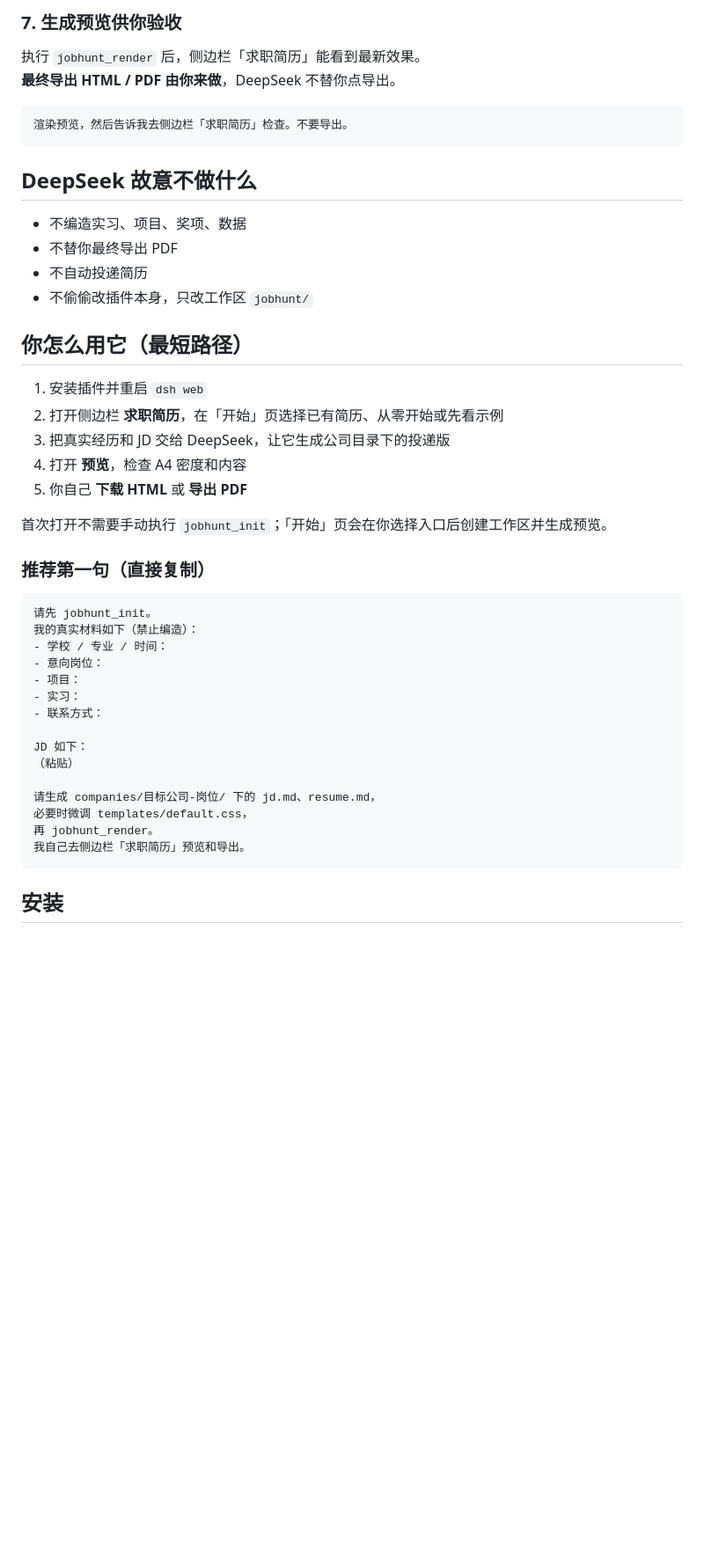
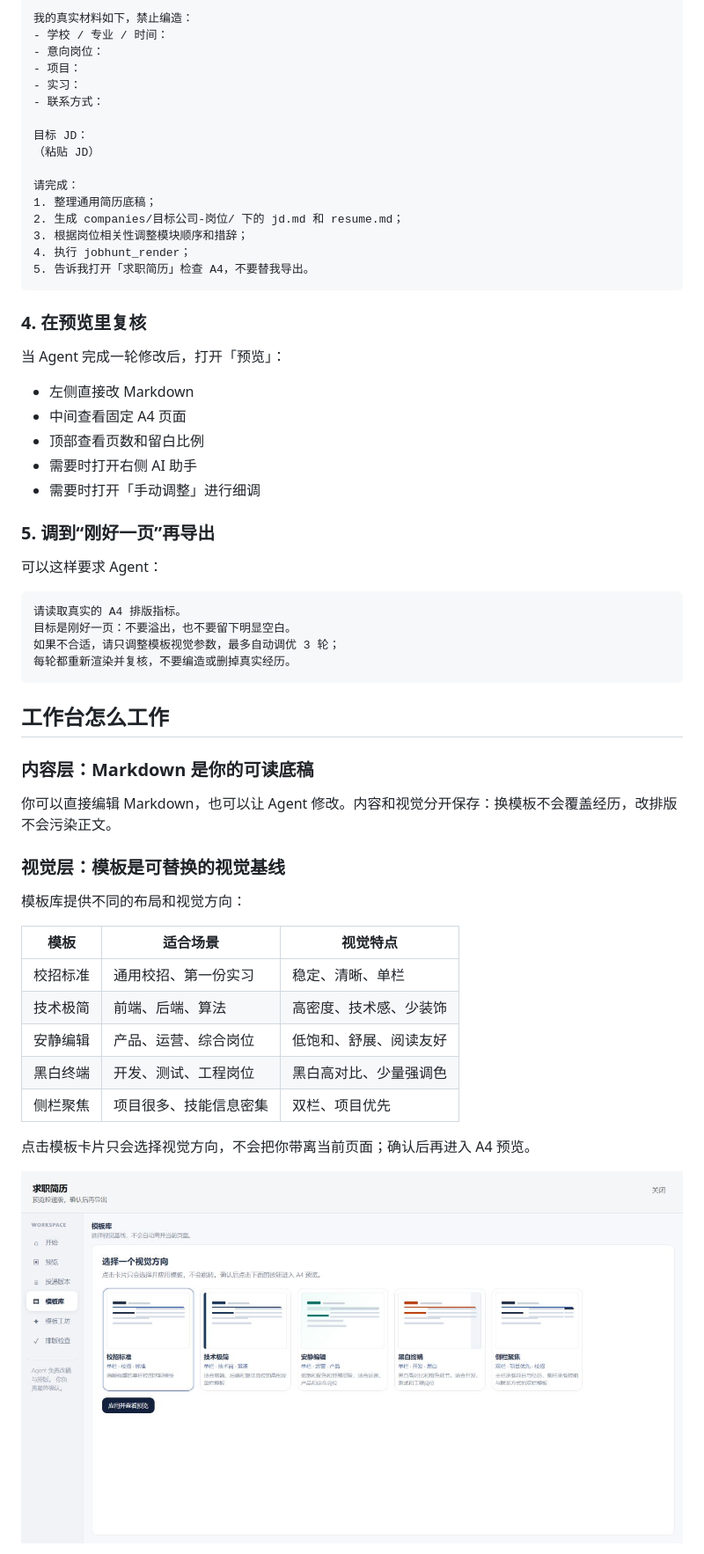
Before and after one commit to L3n3L/dsh-resume, a Markdown page: README.md, the part around the change printed below. Shown: that part at 88% size. Rendered like a GitHub page; pictures changed too: docs/screenshots/template-library.png (added); blank space fills up the shorter version.

Commit message:
docs: refresh README with product guide and screenshots

````diff
--- a/README.md
+++ b/README.md
@@ -94,46 +68,61 @@ DeepSeek 可以在 `jobhunt/` 里读写这些内容：
-### 7. 生成预览供你验收
-执行 `jobhunt_render` 后，侧边栏「求职简历」能看到最新效果。
-**最终导出 HTML / PDF 由你来做**，DeepSeek 不替你点导出。
-
-```text
-渲染预览，然后告诉我去侧边栏「求职简历」检查。不要导出。
-```
-
-## DeepSeek 故意不做什么
-
-- 不编造实习、项目、奖项、数据
-- 不替你最终导出 PDF
-- 不自动投递简历
-- 不偷偷改插件本身，只改工作区 `jobhunt/`
-
-## 你怎么用它（最短路径）
-
-1. 安装插件并重启 `dsh web`
-2. 打开侧边栏 **求职简历**，在「开始」页选择已有简历、从零开始或先看示例
-3. 把真实经历和 JD 交给 DeepSeek，让它生成公司目录下的投递版
-4. 打开 **预览**，检查 A4 密度和内容
-5. 你自己 **下载 HTML** 或 **导出 PDF**
-
-首次打开不需要手动执行 `jobhunt_init`；「开始」页会在你选择入口后创建工作区并生成预览。
-
-### 推荐第一句（直接复制）
-
-```text
-请先 jobhunt_init。
-我的真实材料如下（禁止编造）：
+我的真实材料如下，禁止编造：
 - 学校 / 专业 / 时间：
 - 意向岗位：
 - 项目：
 - 实习：
 - 联系方式：
 
-JD 如下：
-（粘贴）
+目标 JD：
+（粘贴 JD）
 
-请生成 companies/目标公司-岗位/ 下的 jd.md、resume.md，
-必要时微调 templates/default.css，
-再 jobhunt_render。
-我自己去侧边栏「求职简历」预览和导出。
+请完成：
+1. 整理通用简历底稿；
+2. 生成 companies/目标公司-岗位/ 下的 jd.md 和 resume.md；
+3. 根据岗位相关性调整模块顺序和措辞；
+4. 执行 jobhunt_render；
+5. 告诉我打开「求职简历」检查 A4，不要替我导出。
 ```
 
-## 安装
+### 4. 在预览里复核
+
+当 Agent 完成一轮修改后，打开「预览」：
+
+- 左侧直接改 Markdown
+- 中间查看固定 A4 页面
+- 顶部查看页数和留白比例
+- 需要时打开右侧 AI 助手
+- 需要时打开「手动调整」进行细调
+
+### 5. 调到“刚好一页”再导出
+
+可以这样要求 Agent：
+
+```text
+请读取真实的 A4 排版指标。
+目标是刚好一页：不要溢出，也不要留下明显空白。
+如果不合适，请只调整模板视觉参数，最多自动调优 3 轮；
+每轮都重新渲染并复核，不要编造或删掉真实经历。
+```
+
+## 工作台怎么工作
+
+### 内容层：Markdown 是你的可读底稿
+
+你可以直接编辑 Markdown，也可以让 Agent 修改。内容和视觉分开保存：换模板不会覆盖经历，改排版不会污染正文。
+
+### 视觉层：模板是可替换的视觉基线
+
+模板库提供不同的布局和视觉方向：
+
+| 模板 | 适合场景 | 视觉特点 |
+| --- | --- | --- |
+| 校招标准 | 通用校招、第一份实习 | 稳定、清晰、单栏 |
+| 技术极简 | 前端、后端、算法 | 高密度、技术感、少装饰 |
+| 安静编辑 | 产品、运营、综合岗位 | 低饱和、舒展、阅读友好 |
+| 黑白终端 | 开发、测试、工程岗位 | 黑白高对比、少量强调色 |
+| 侧栏聚焦 | 项目很多、技能信息密集 | 双栏、项目优先 |
+
+点击模板卡片只会选择视觉方向，不会把你带离当前页面；确认后再进入 A4 预览。
+
+![模板库：先选择方向，再应用到当前简历](./docs/screenshots/template-library.png)
+
````
Also changed, not shown: other parts of README.md (+213 -122 lines), docs/screenshots/ai-assistant.png (added), docs/screenshots/workbench.png (added).
